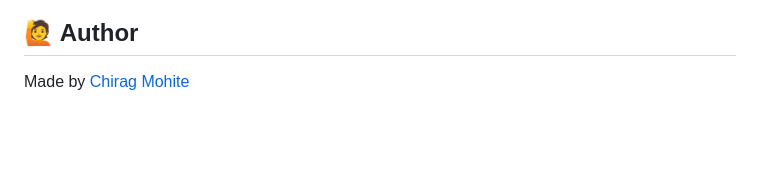
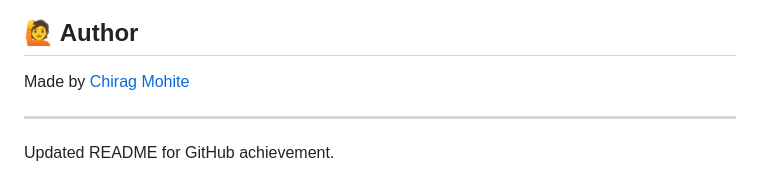
Before and after one commit to Chiragmohite/SlideSnap, a Markdown page: README.md, the part around the change. GitHub-like rendering; blank space fills up the shorter version.

Commit message:
Update README with GitHub achievement details
Updated README to include GitHub achievement information.

```diff
--- a/README.md
+++ b/README.md
@@ -150,3 +150,7 @@ Get a free key at [console.groq.com](https://console.groq.com)
 ## 🙋 Author
 
 Made by [Chirag Mohite](https://github.com/Chiragmohite)
+
+---
+
+Updated README for GitHub achievement.
```
